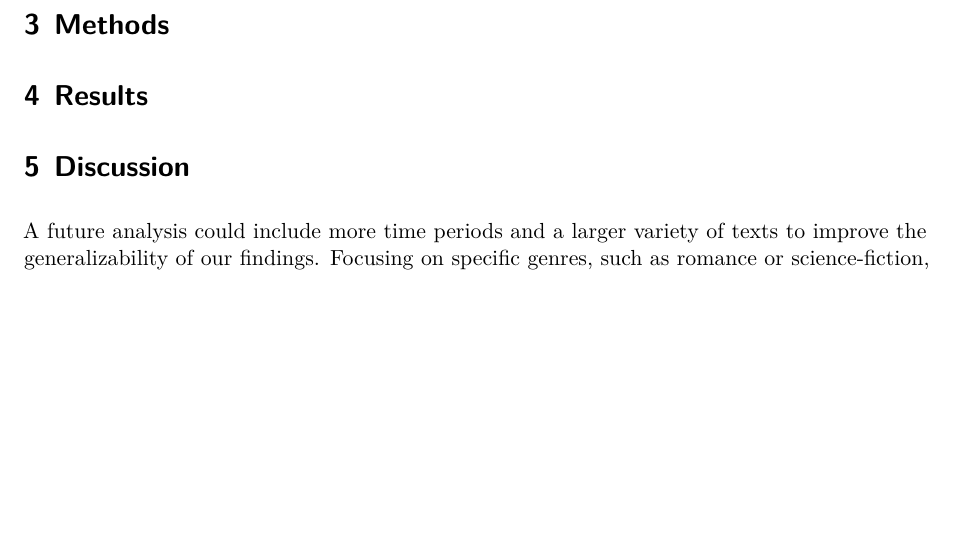
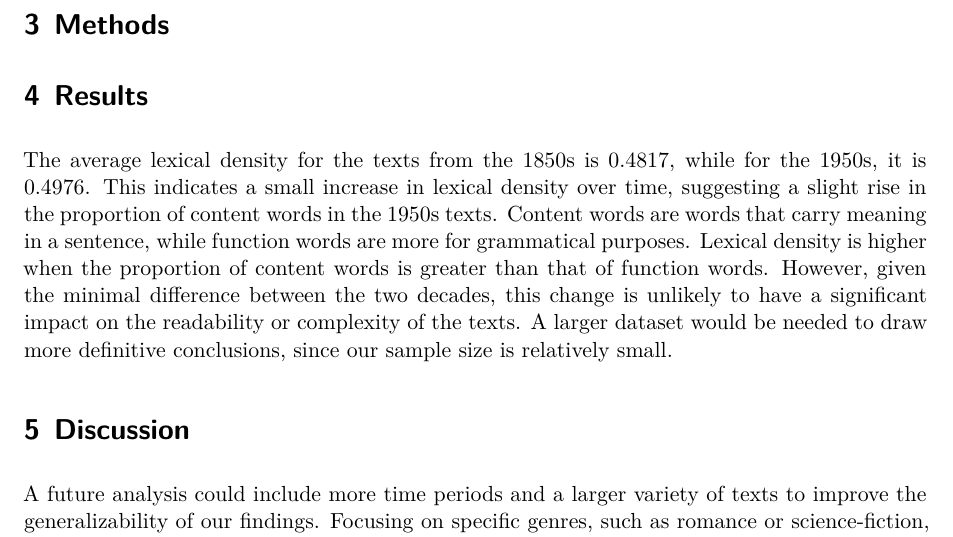
Before and after one commit to TakisGuzzler/Text-Analysis, a Quarto document (CBE_2/CBE_Writeup.qmd): part of page 2 of 2, cut so that both start at the same text, the shorter picture padded with empty space. Rendered offline with R 4.5, knitr and Pandoc in place of Quarto, then LaTeX, with nearby package versions; the code chunks are not run, so their results and figures are left out.

Commit message:
comment for lexical density

````diff
--- a/CBE_2/CBE_Writeup.qmd
+++ b/CBE_2/CBE_Writeup.qmd
@@ -265,6 +265,8 @@ kable(lexical_density_data, caption = "Average Lexical Density for 1850s and 195
 #0.4976068 is the average for 1950s
 ```
 
+The average lexical density for the texts from the 1850s is 0.4817, while for the 1950s, it is 0.4976. This indicates a small increase in lexical density over time, suggesting a slight rise in the proportion of content words in the 1950s texts. Content words are words that carry meaning in a sentence, while function words are more for grammatical purposes. Lexical density is higher when the proportion of content words is greater than that of function words. However, given the minimal difference between the two decades, this change is unlikely to have a significant impact on the readability or complexity of the texts. A larger dataset would be needed to draw more definitive conclusions, since our sample size is relatively small.
+
 ```{r}
 lexdiv_ss_18 <- textstat_lexdiv(dfm_short_stories_18, measure = c("CTTR", "U", "S", "I", "Mass"))
 
````
